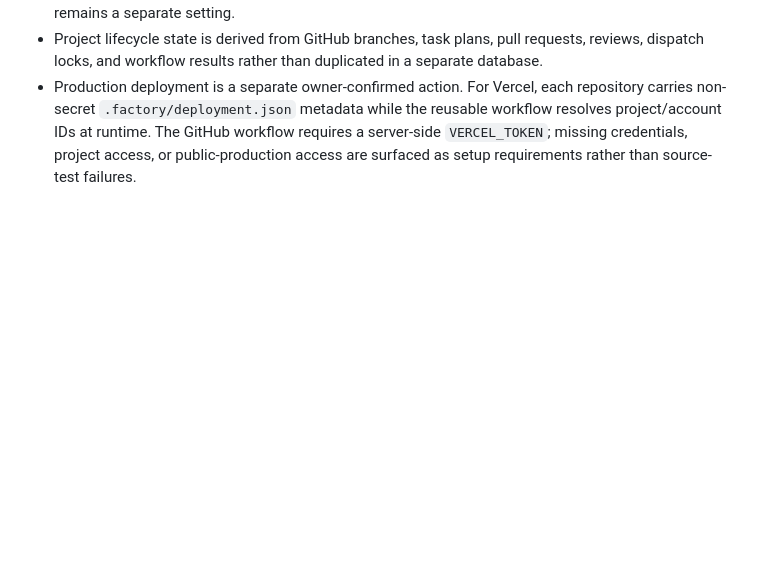
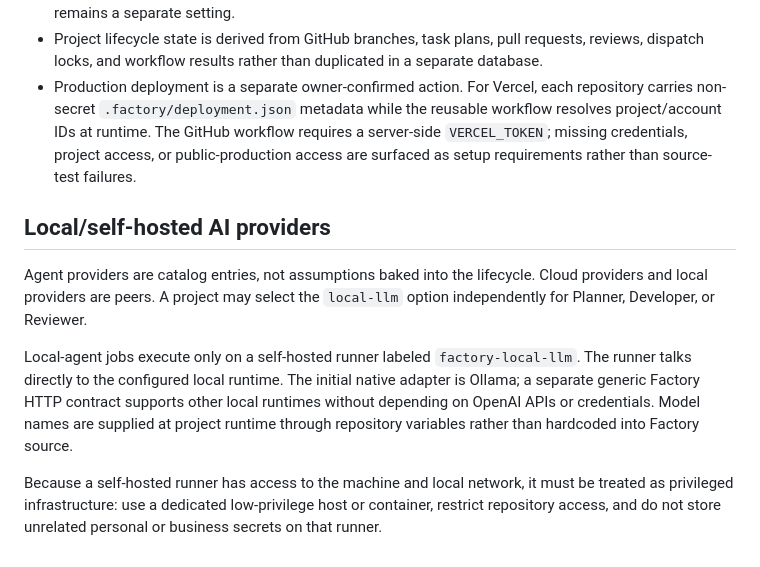
Before and after one commit to Binary-Hut/factory-tasks, a Markdown page: ARCHITECTURE.md, the part around the change. Rendered like a GitHub page; blank space fills up the shorter version.

Commit message:
Document local provider architecture

```diff
--- a/ARCHITECTURE.md
+++ b/ARCHITECTURE.md
@@ -65,3 +65,22 @@ Current control-plane rules:
 - New projects are created in the configured Binary Hut organization while the authorized owner identity remains a separate setting.
 - Project lifecycle state is derived from GitHub branches, task plans, pull requests, reviews, dispatch locks, and workflow results rather than duplicated in a separate database.
 - Production deployment is a separate owner-confirmed action. For Vercel, each repository carries non-secret `.factory/deployment.json` metadata while the reusable workflow resolves project/account IDs at runtime. The GitHub workflow requires a server-side `VERCEL_TOKEN`; missing credentials, project access, or public-production access are surfaced as setup requirements rather than source-test failures.
+
+
+## Local/self-hosted AI providers
+
+Agent providers are catalog entries, not assumptions baked into the lifecycle.
+Cloud providers and local providers are peers. A project may select the
+`local-llm` option independently for Planner, Developer, or Reviewer.
+
+Local-agent jobs execute only on a self-hosted runner labeled
+`factory-local-llm`. The runner talks directly to the configured local runtime.
+The initial native adapter is Ollama; a separate generic Factory HTTP contract
+supports other local runtimes without depending on OpenAI APIs or credentials.
+Model names are supplied at project runtime through repository variables rather
+than hardcoded into Factory source.
+
+Because a self-hosted runner has access to the machine and local network, it must
+be treated as privileged infrastructure: use a dedicated low-privilege host or
+container, restrict repository access, and do not store unrelated personal or
+business secrets on that runner.
```
